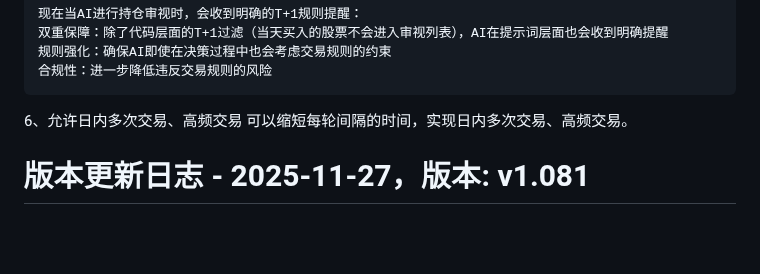
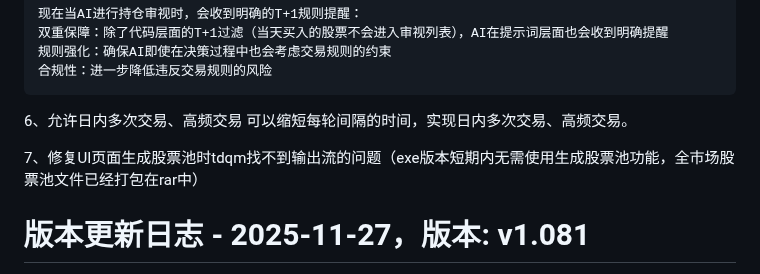
Before and after one commit to hyqibot/A-share-Ai, a Markdown page: newver.md, the part around the change. Rendered like a GitHub page; blank space fills up the shorter version.

```diff
--- a/newver.md
+++ b/newver.md
@@ -40,6 +40,8 @@ real_time_return_pct = round((real_time_profit / perf.initial_capital) * 100, 2)
 
 6、允许日内多次交易、高频交易
     可以缩短每轮间隔的时间，实现日内多次交易、高频交易。
+
+7、修复UI页面生成股票池时tdqm找不到输出流的问题（exe版本短期内无需使用生成股票池功能，全市场股票池文件已经打包在rar中）
 
 
 # 版本更新日志 - 2025-11-27，**版本**: v1.081
```
